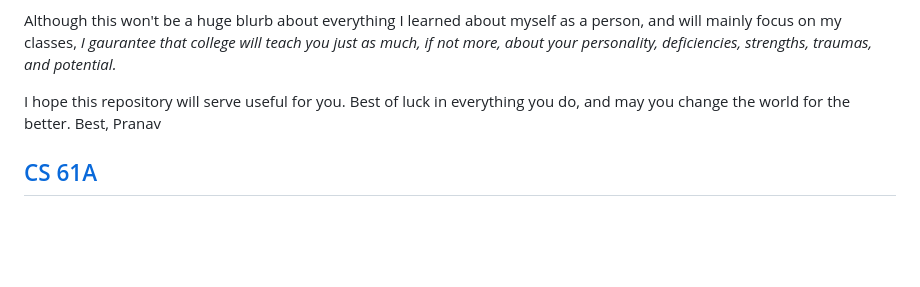
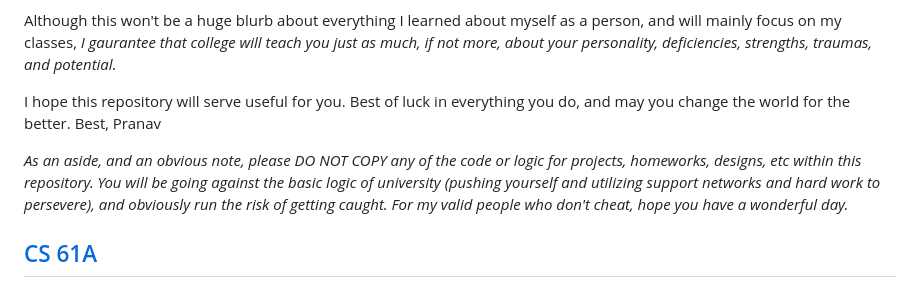
Before and after one commit to PranavEranki/Berkeley-Coursework, a Markdown page: README.md, the part around the change. Rendered like a GitHub page; blank space fills up the shorter version.

```diff
--- a/README.md
+++ b/README.md
@@ -13,6 +13,8 @@ Best,
 Pranav
 
 </b>
+
+*As an aside, and an obvious note, please DO NOT COPY any of the code or logic for projects, homeworks, designs, etc within this repository. You will be going against the basic logic of university (pushing yourself and utilizing support networks and hard work to persevere), and obviously run the risk of getting caught. For my valid people who don't cheat, hope you have a wonderful day.*
 
 
 ## [CS 61A](CS_61A)
```
